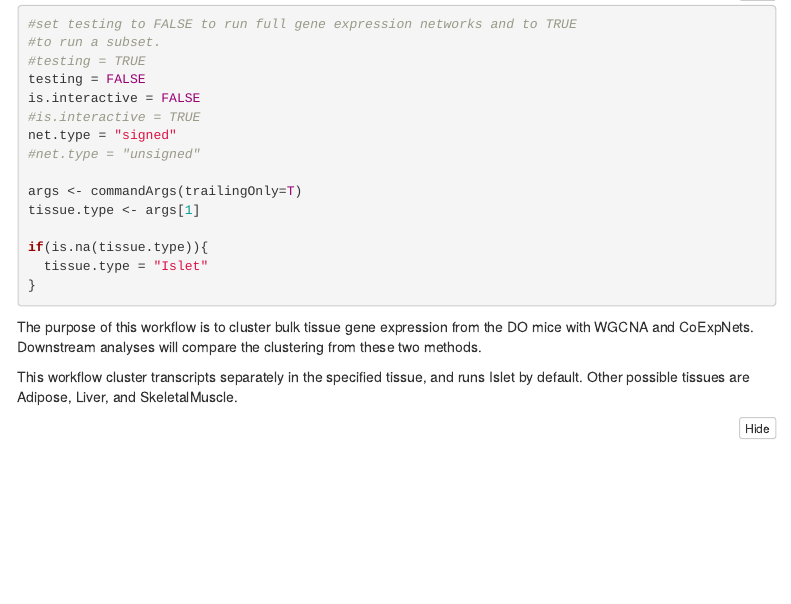
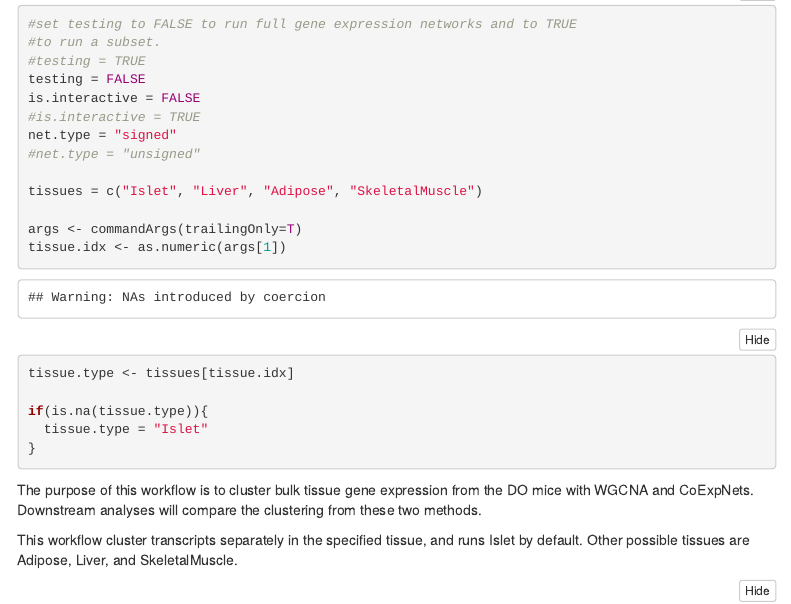
Before and after one commit to annaLtyler/Cube_Hackathon_P1, an R Markdown document (Documents/1.Cluster_Transcripts_CoExpNets.Rmd): the page in a window 1100 px wide, from 190 px down. Rendered offline with R 4.5, knitr and Pandoc, with nearby package versions; folded parts are opened; some code elsewhere in the file could not run offline; menus at the side of the page are left out; common packages that the code uses without loading them are loaded.

Commit message:
Update 1.Cluster_Transcripts_CoExpNets.Rmd

```diff
--- a/Documents/1.Cluster_Transcripts_CoExpNets.Rmd
+++ b/Documents/1.Cluster_Transcripts_CoExpNets.Rmd
@@ -20,8 +20,11 @@ is.interactive = FALSE
 net.type = "signed"
 #net.type = "unsigned"
 
+tissues = c("Islet", "Liver", "Adipose", "SkeletalMuscle")
+
 args <- commandArgs(trailingOnly=T)
-tissue.type <- args[1]
+tissue.idx <- as.numeric(args[1])
+tissue.type <- tissues[tissue.idx]
 
 if(is.na(tissue.type)){
   tissue.type = "Islet"
```
